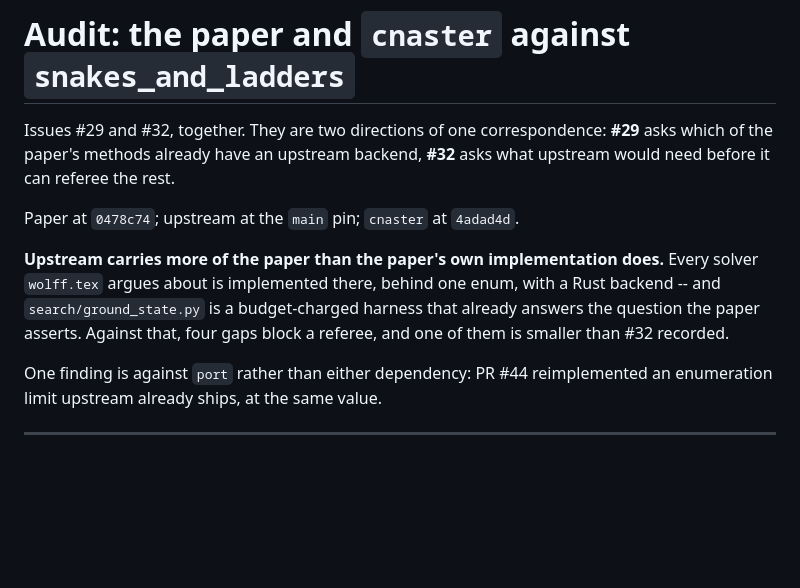
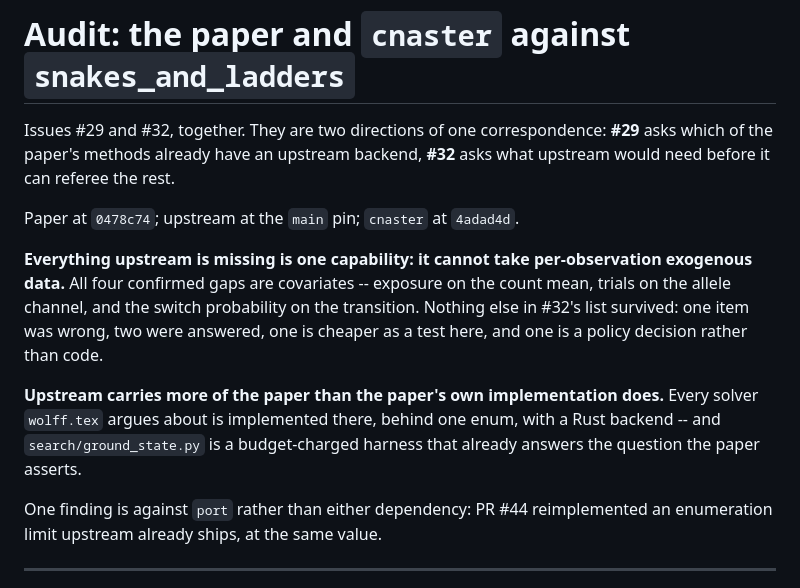
Before and after one commit to michaelJwilson/port, a Markdown page: docs/audit-upstream.md, the part around one of its changes. Rendered like a GitHub page; blank space fills up the shorter version.

```diff
--- a/docs/audit-upstream.md
+++ b/docs/audit-upstream.md
@@ -6,12 +6,17 @@ Issues #29 and #32, together. They are two directions of one correspondence:
 
 Paper at `0478c74`; upstream at the `main` pin; `cnaster` at `4adad4d`.
 
+**Everything upstream is missing is one capability: it cannot take
+per-observation exogenous data.** All four confirmed gaps are covariates --
+exposure on the count mean, trials on the allele channel, and the switch
+probability on the transition. Nothing else in #32's list survived: one item
+was wrong, two were answered, one is cheaper as a test here, and one is a
+policy decision rather than code.
+
 **Upstream carries more of the paper than the paper's own implementation
 does.** Every solver `wolff.tex` argues about is implemented there, behind
 one enum, with a Rust backend -- and `search/ground_state.py` is a
 budget-charged harness that already answers the question the paper asserts.
-Against that, four gaps block a referee, and one of them is smaller than #32
-recorded.
 
 One finding is against `port` rather than either dependency: PR #44
 reimplemented an enumeration limit upstream already ships, at the same value.
```
Also changed, not shown: other parts of docs/audit-upstream.md (+44 -4 lines).
